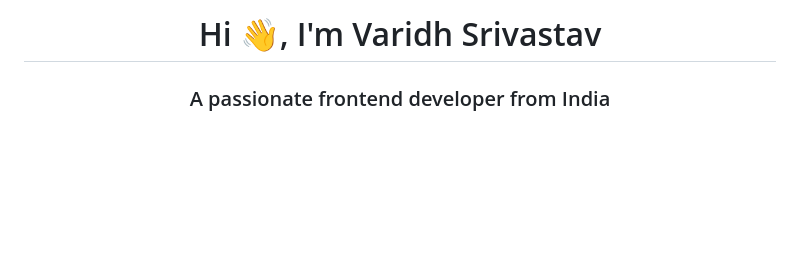
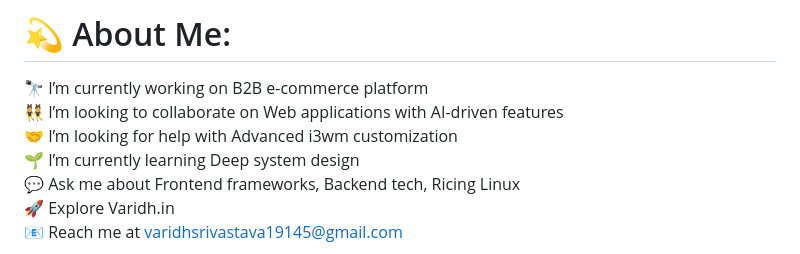
Before and after one commit to varidhsrivastav/varidhsrivastav, a Markdown page: README.md, the part around the change printed below. Drawn GitHub-style; blank space fills up the shorter version.

```diff
--- a/README.md
+++ b/README.md
@@ -1,3 +1,3 @@
-<h1 align="center">Hi 👋, I'm Varidh Srivastav</h1>
-<h3 align="center">A passionate frontend developer from India</h3>
+# 💫 About Me:
+🔭 I’m currently working on B2B e-commerce platform<br>👯 I’m looking to collaborate on Web applications with AI-driven features<br>🤝 I’m looking for help with Advanced i3wm customization <br>🌱 I’m currently learning Deep system design<br>💬 Ask me about Frontend frameworks, Backend tech, Ricing Linux <br>🚀 Explore Varidh.in <br>📧 Reach me at varidhsrivastava19145@gmail.com
 
```
Also changed, not shown: other parts of README.md (+15 -15 lines).
